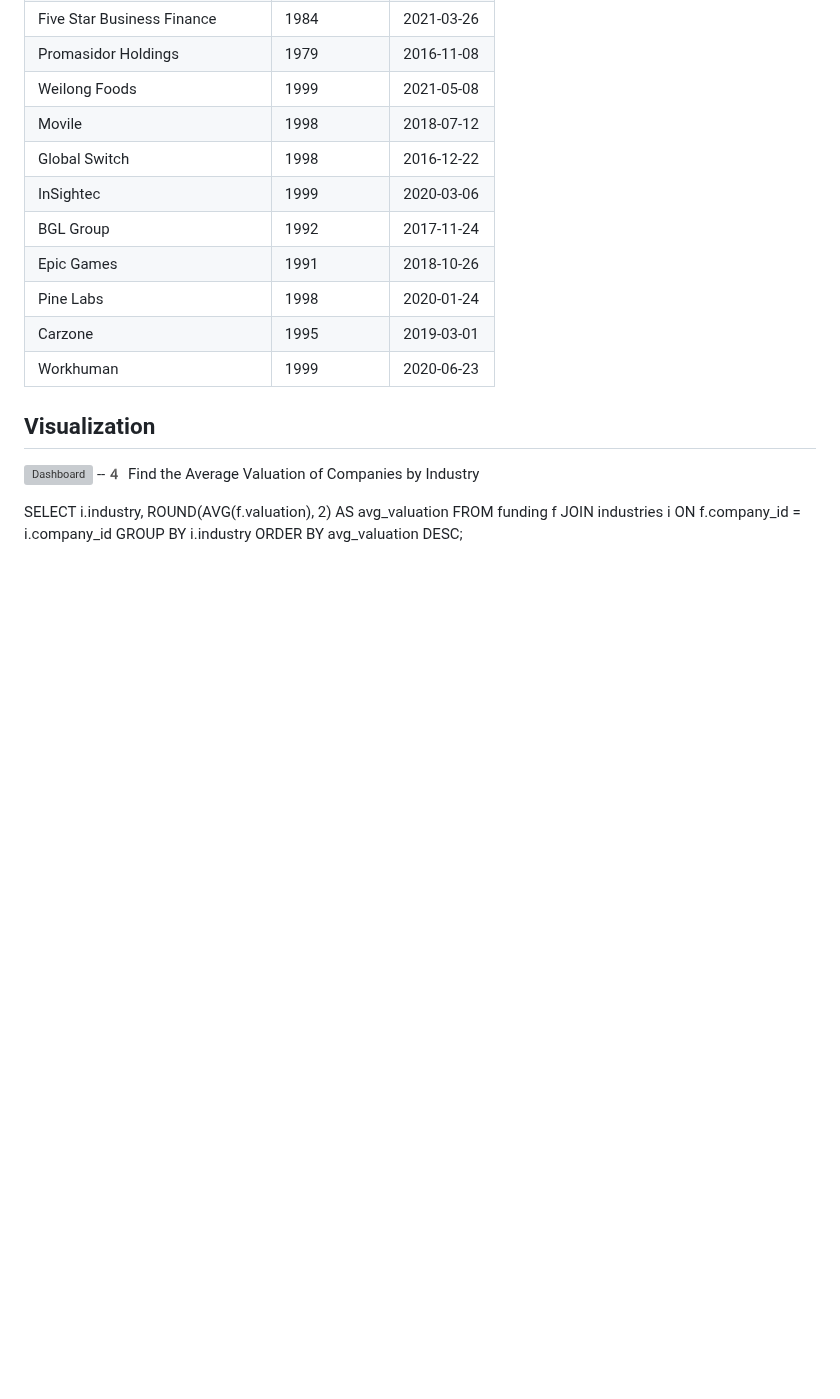
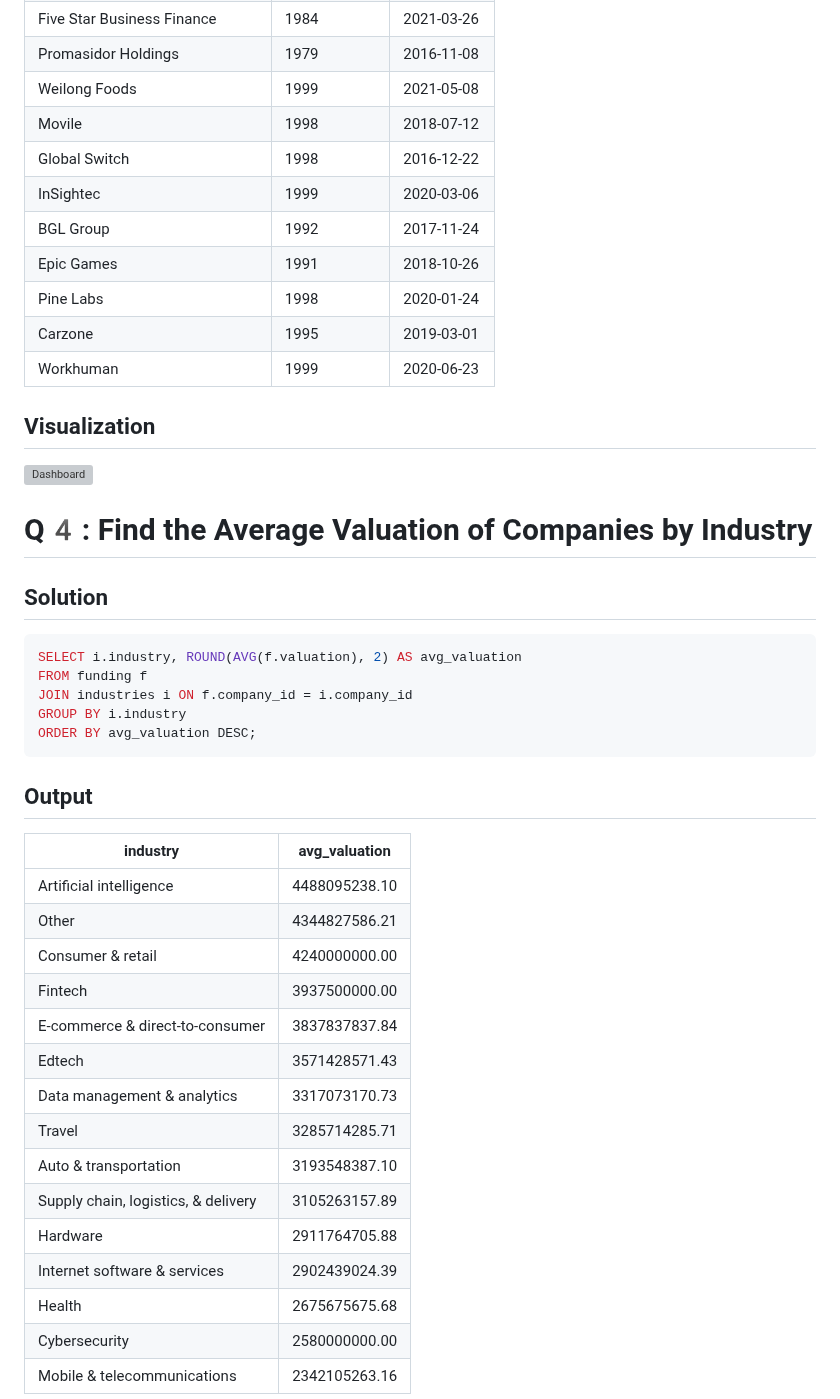
Before and after one commit to ShaikhBorhanUddin/Unicorn_Project, a Markdown page: Solutions.md, the part around one of its changes. Drawn GitHub-style; blank space fills up the shorter version; grey boxes are pictures that could not be loaded.

````diff
--- a/Solutions.md
+++ b/Solutions.md
@@ -73,11 +73,31 @@ WHERE d.year_founded < 2000 AND d.date_joined >= '2015-01-01';
 
 ## Visualization
 ![Dashboard](https://github.com/ShaikhBorhanUddin/Unicorn_Company_Analysis/blob/main/Images/Sheet%203.png?raw=true)
---4️ Find the Average Valuation of Companies by Industry
-
+# Q4️: Find the Average Valuation of Companies by Industry
+## Solution
+```SQL
 SELECT i.industry, ROUND(AVG(f.valuation), 2) AS avg_valuation
 FROM funding f
 JOIN industries i ON f.company_id = i.company_id
 GROUP BY i.industry
 ORDER BY avg_valuation DESC;
+```
+## Output
+|industry                           |avg_valuation|
+|-----------------------------------|-------------|
+|Artificial intelligence            |4488095238.10|
+|Other                              |4344827586.21|
+|Consumer & retail                  |4240000000.00|
+|Fintech                            |3937500000.00|
+|E-commerce & direct-to-consumer    |3837837837.84|
+|Edtech                             |3571428571.43|
+|Data management & analytics        |3317073170.73|
+|Travel                             |3285714285.71|
+|Auto & transportation              |3193548387.10|
+|Supply chain, logistics, & delivery|3105263157.89|
+|Hardware                           |2911764705.88|
+|Internet software & services       |2902439024.39|
+|Health                             |2675675675.68|
+|Cybersecurity                      |2580000000.00|
+|Mobile & telecommunications        |2342105263.16|
 
````
Also changed, not shown: other parts of Solutions.md (+26 -2 lines).
